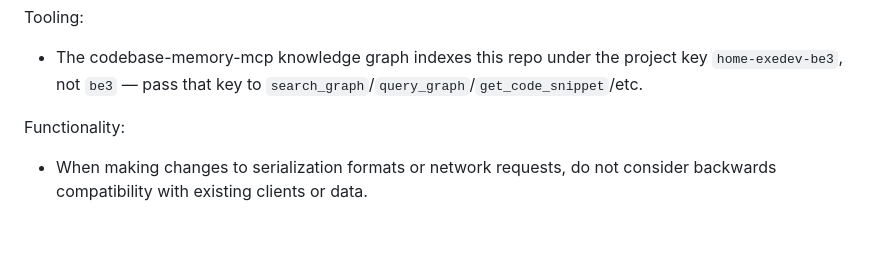
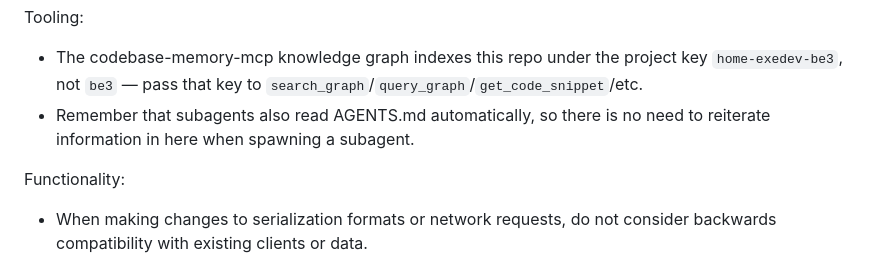
Before and after one commit to pfgithub/be3, a Markdown page: AGENTS.md, the part around the change. Rendered like a GitHub page; blank space fills up the shorter version.

Commit message:
agents note

```diff
--- a/AGENTS.md
+++ b/AGENTS.md
@@ -70,6 +70,7 @@ Editor types (the view, in `crates/block-app/src/editors/<name>.rs`; each reads
 
 Tooling:
 - The codebase-memory-mcp knowledge graph indexes this repo under the project key `home-exedev-be3`, not `be3` — pass that key to `search_graph`/`query_graph`/`get_code_snippet`/etc.
+- Remember that subagents also read AGENTS.md automatically, so there is no need to reiterate information in here when spawning a subagent.
 
 Functionality:
 - When making changes to serialization formats or network requests, do not consider backwards compatibility with existing clients or data.
```
